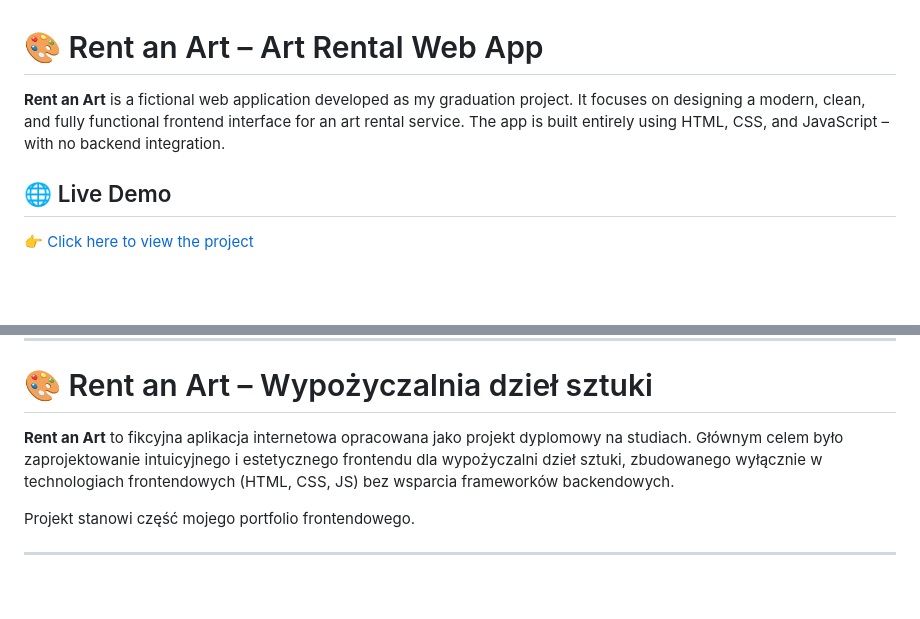
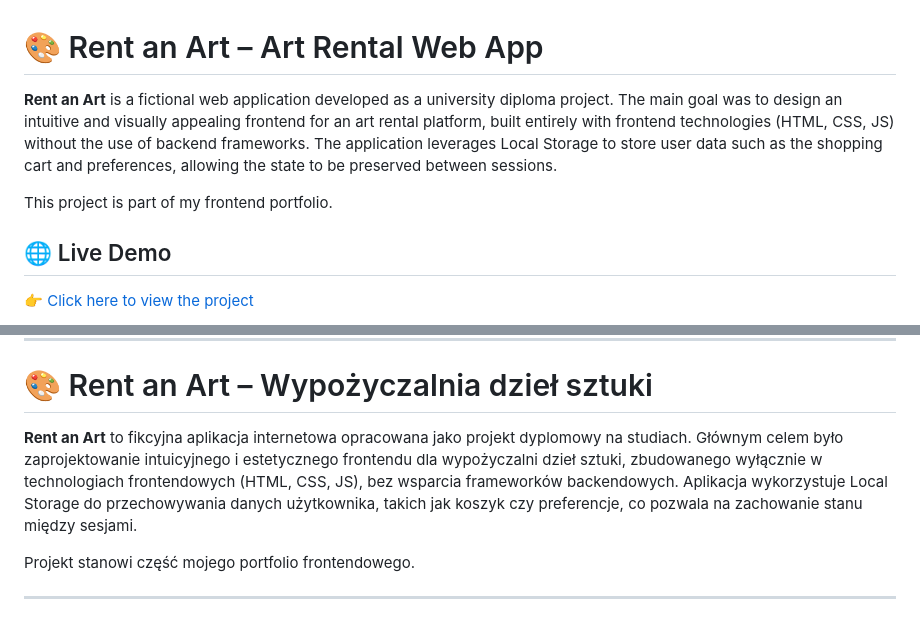
Before and after one commit to wgalik/project_WG, a Markdown page: README.md, 2 parts joined by grey strips. Drawn GitHub-style; blank space fills up the shorter version.

```diff
--- a/README.md
+++ b/README.md
@@ -1,7 +1,11 @@
 
 # 🎨 Rent an Art – Art Rental Web App
 
-**Rent an Art** is a fictional web application developed as my graduation project. It focuses on designing a modern, clean, and fully functional frontend interface for an art rental service. The app is built entirely using HTML, CSS, and JavaScript – with no backend integration.
+**Rent an Art** is a fictional web application developed as a university diploma project.
+The main goal was to design an intuitive and visually appealing frontend for an art rental platform, built entirely with frontend technologies (HTML, CSS, JS) without the use of backend frameworks.
+The application leverages Local Storage to store user data such as the shopping cart and preferences, allowing the state to be preserved between sessions.
+
+This project is part of my frontend portfolio.
 
 ## 🌐 Live Demo
 
@@ -68,7 +72,9 @@ Feel free to reach out for collaborations or feedback:
 
 # 🎨 Rent an Art – Wypożyczalnia dzieł sztuki
 
-**Rent an Art** to fikcyjna aplikacja internetowa opracowana jako projekt dyplomowy na studiach. Głównym celem było zaprojektowanie intuicyjnego i estetycznego frontendu dla wypożyczalni dzieł sztuki, zbudowanego wyłącznie w technologiach frontendowych (HTML, CSS, JS) bez wsparcia frameworków backendowych.
+**Rent an Art** to fikcyjna aplikacja internetowa opracowana jako projekt dyplomowy na studiach.
+Głównym celem było zaprojektowanie intuicyjnego i estetycznego frontendu dla wypożyczalni dzieł sztuki, zbudowanego wyłącznie w technologiach frontendowych (HTML, CSS, JS), bez wsparcia frameworków backendowych.
+Aplikacja wykorzystuje Local Storage do przechowywania danych użytkownika, takich jak koszyk czy preferencje, co pozwala na zachowanie stanu między sesjami.
 
 Projekt stanowi część mojego portfolio frontendowego.
 
```
